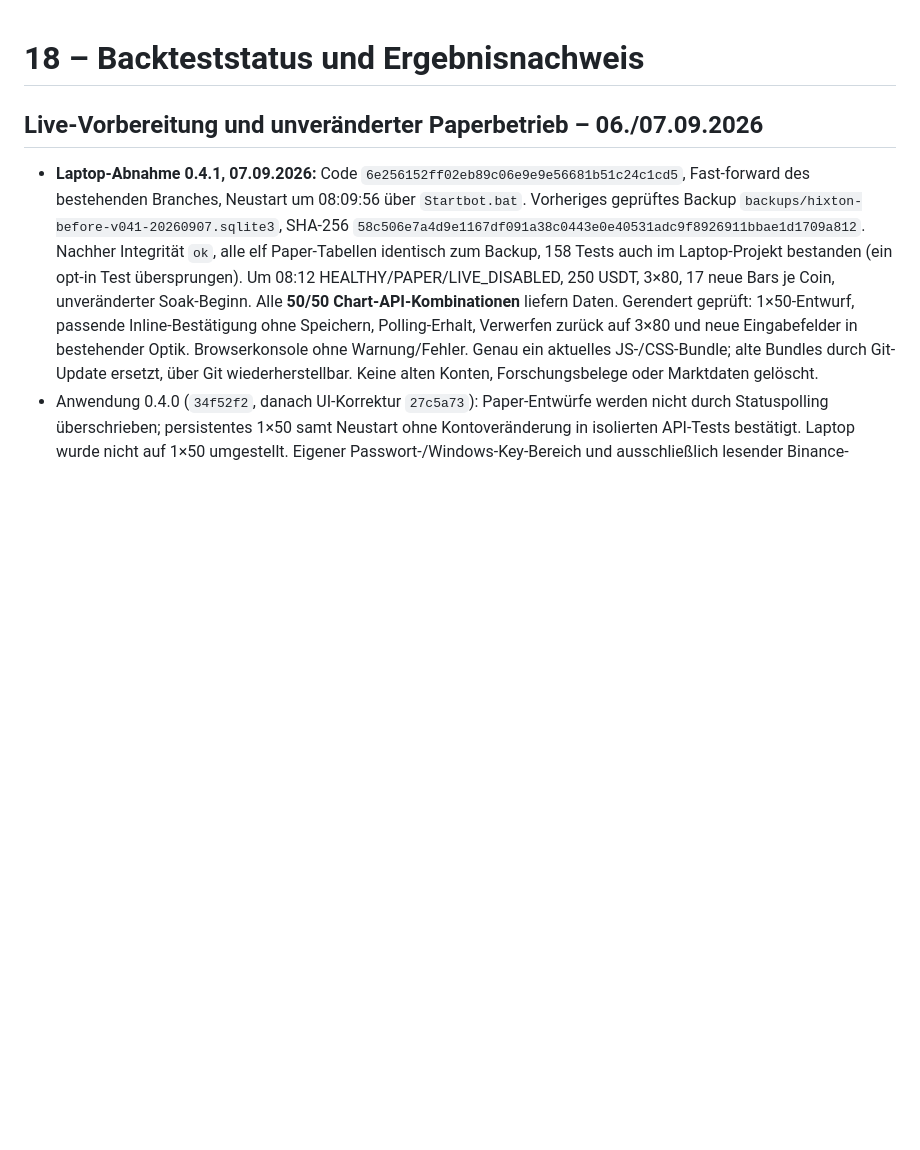
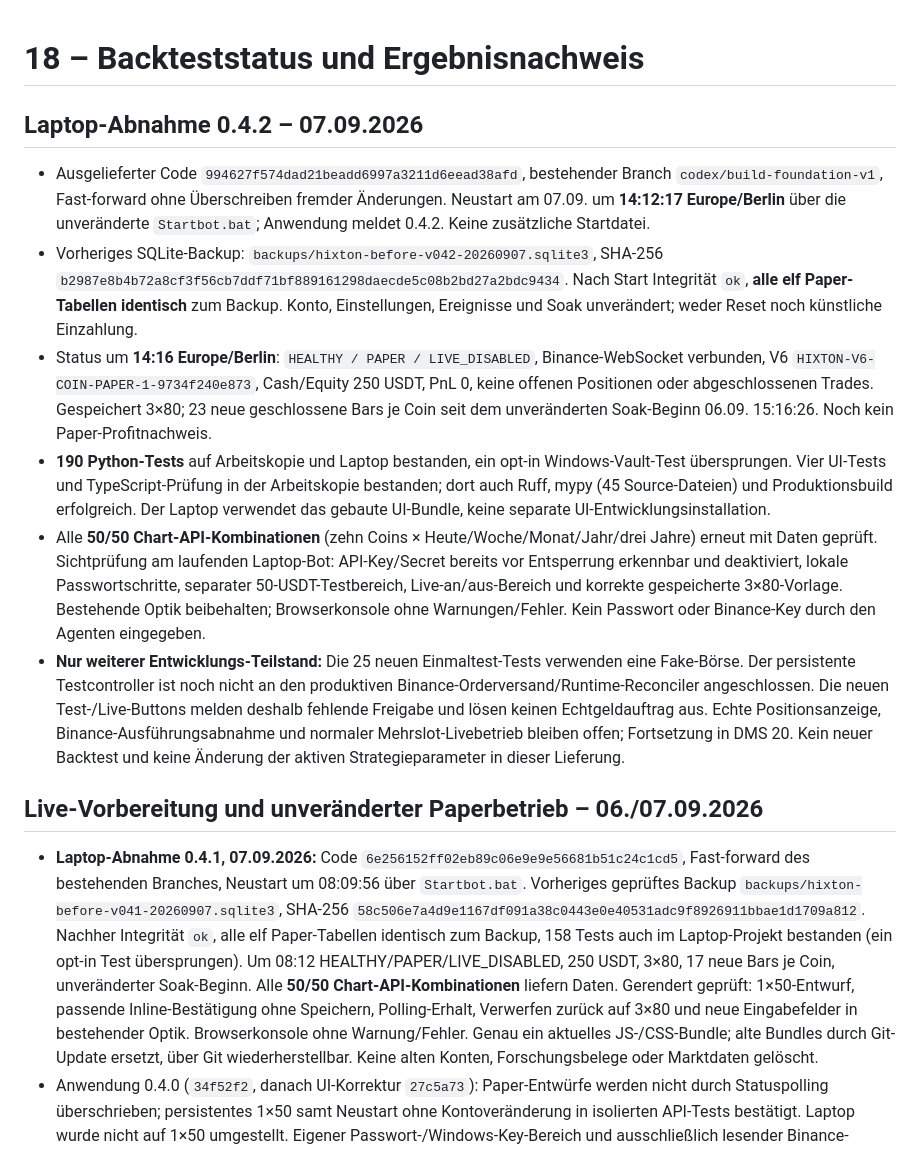
Before and after one commit to 127027/Der-Hixton, a Markdown page: DMS/18_BACKTEST_STATUS_UND_ERGEBNISFORMAT.md, the part around the change. Drawn GitHub-style; blank space fills up the shorter version.

Commit message:
Document v0.4.2 laptop verification and remaining live-execution blockers

```diff
--- a/DMS/18_BACKTEST_STATUS_UND_ERGEBNISFORMAT.md
+++ b/DMS/18_BACKTEST_STATUS_UND_ERGEBNISFORMAT.md
@@ -1,4 +1,13 @@
 # 18 – Backteststatus und Ergebnisnachweis
+
+## Laptop-Abnahme 0.4.2 – 07.09.2026
+
+- Ausgelieferter Code `994627f574dad21beadd6997a3211d6eead38afd`, bestehender Branch `codex/build-foundation-v1`, Fast-forward ohne Überschreiben fremder Änderungen. Neustart am 07.09. um **14:12:17 Europe/Berlin** über die unveränderte `Startbot.bat`; Anwendung meldet 0.4.2. Keine zusätzliche Startdatei.
+- Vorheriges SQLite-Backup: `backups/hixton-before-v042-20260907.sqlite3`, SHA-256 `b2987e8b4b72a8cf3f56cb7ddf71bf889161298daecde5c08b2bd27a2bdc9434`. Nach Start Integrität `ok`, **alle elf Paper-Tabellen identisch** zum Backup. Konto, Einstellungen, Ereignisse und Soak unverändert; weder Reset noch künstliche Einzahlung.
+- Status um **14:16 Europe/Berlin**: `HEALTHY / PAPER / LIVE_DISABLED`, Binance-WebSocket verbunden, V6 `HIXTON-V6-COIN-PAPER-1-9734f240e873`, Cash/Equity 250 USDT, PnL 0, keine offenen Positionen oder abgeschlossenen Trades. Gespeichert 3×80; 23 neue geschlossene Bars je Coin seit dem unveränderten Soak-Beginn 06.09. 15:16:26. Noch kein Paper-Profitnachweis.
+- **190 Python-Tests** auf Arbeitskopie und Laptop bestanden, ein opt-in Windows-Vault-Test übersprungen. Vier UI-Tests und TypeScript-Prüfung in der Arbeitskopie bestanden; dort auch Ruff, mypy (45 Source-Dateien) und Produktionsbuild erfolgreich. Der Laptop verwendet das gebaute UI-Bundle, keine separate UI-Entwicklungsinstallation.
+- Alle **50/50 Chart-API-Kombinationen** (zehn Coins × Heute/Woche/Monat/Jahr/drei Jahre) erneut mit Daten geprüft. Sichtprüfung am laufenden Laptop-Bot: API-Key/Secret bereits vor Entsperrung erkennbar und deaktiviert, lokale Passwortschritte, separater 50-USDT-Testbereich, Live-an/aus-Bereich und korrekte gespeicherte 3×80-Vorlage. Bestehende Optik beibehalten; Browserkonsole ohne Warnungen/Fehler. Kein Passwort oder Binance-Key durch den Agenten eingegeben.
+- **Nur weiterer Entwicklungs-Teilstand:** Die 25 neuen Einmaltest-Tests verwenden eine Fake-Börse. Der persistente Testcontroller ist noch nicht an den produktiven Binance-Orderversand/Runtime-Reconciler angeschlossen. Die neuen Test-/Live-Buttons melden deshalb fehlende Freigabe und lösen keinen Echtgeldauftrag aus. Echte Positionsanzeige, Binance-Ausführungsabnahme und normaler Mehrslot-Livebetrieb bleiben offen; Fortsetzung in DMS 20. Kein neuer Backtest und keine Änderung der aktiven Strategieparameter in dieser Lieferung.
 
 ## Live-Vorbereitung und unveränderter Paperbetrieb – 06./07.09.2026
 
```
Also changed, not shown: DMS/CHANGELOG.md (+1 -0 lines).
